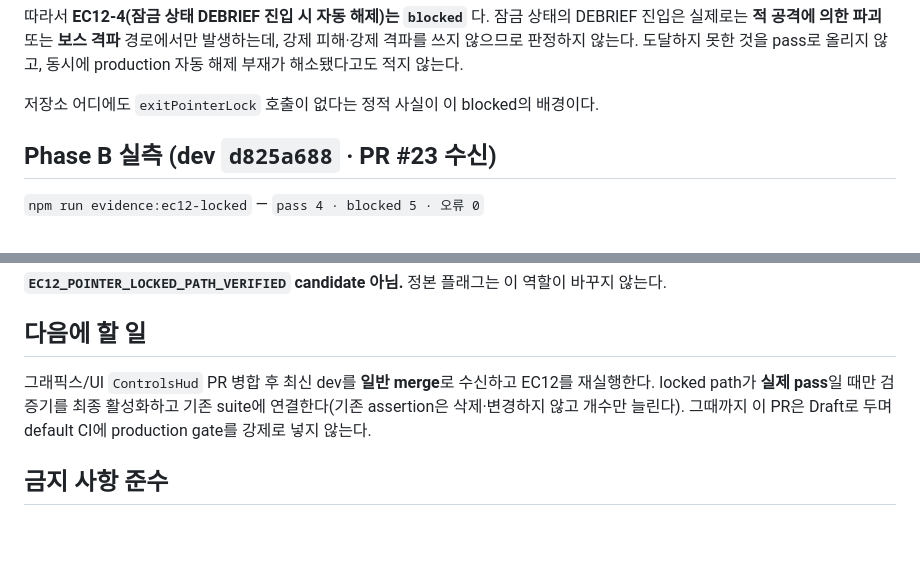
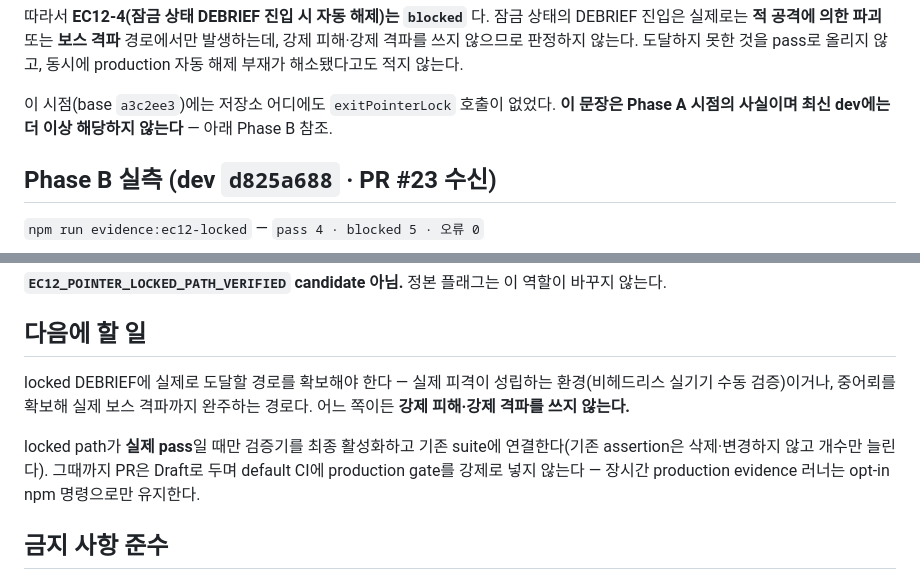
Before and after one commit to pitchmap/dEEp-dIVe, a Markdown page: docs/M1_M2_EVIDENCE_RUNNERS.md, 2 parts joined by grey strips. GitHub-like rendering; blank space fills up the shorter version.

Commit message:
docs(closure): scope Phase A pointer-lock finding to its base commit [TOOL]
Phase A의 "저장소 어디에도 exitPointerLock 호출이 없다"는 base a3c2ee3 시점의
사실인데 현재형으로 적혀 있어, PR #23이 들어온 최신 dev의 상태로 오독될 수
있었다. 시점을 못박고 Phase B 절을 가리키게 한다.

'다음에 할 일'도 이미 병합된 그래픽스/UI PR을 기다린다고 적혀 있어, 실제 남은
과제(locked DEBRIEF 도달 경로 확보)로 갱신한다. 오래된 Phase A 결과를 최신
production 상태로 표현하지 않는다.

Co-Authored-By: Claude Opus 5 <noreply@anthropic.com>
Claude-Session: https://claude.ai/code/session_01L7Efga4d98DwsbPg4NyhKM

```diff
--- a/docs/M1_M2_EVIDENCE_RUNNERS.md
+++ b/docs/M1_M2_EVIDENCE_RUNNERS.md
@@ -57,7 +57,8 @@ production 자동 해제 부재를 정상 처리하지도 않는다.
 도달하지 못한 것을 pass로 올리지 않고, 동시에 production 자동 해제 부재가
 해소됐다고도 적지 않는다.
 
-저장소 어디에도 `exitPointerLock` 호출이 없다는 정적 사실이 이 blocked의 배경이다.
+이 시점(base `a3c2ee3`)에는 저장소 어디에도 `exitPointerLock` 호출이 없었다.
+**이 문장은 Phase A 시점의 사실이며 최신 dev에는 더 이상 해당하지 않는다** — 아래 Phase B 참조.
 
 ## Phase B 실측 (dev `d825a688` · PR #23 수신)
 
@@ -84,10 +85,14 @@ PR #23은 `terminalMetaUnlock` 플래그로 해제 출처를 표시해, 종료
 
 ## 다음에 할 일
 
-그래픽스/UI `ControlsHud` PR 병합 후 최신 dev를 **일반 merge**로 수신하고
-EC12를 재실행한다. locked path가 **실제 pass**일 때만 검증기를 최종 활성화하고
-기존 suite에 연결한다(기존 assertion은 삭제·변경하지 않고 개수만 늘린다).
-그때까지 이 PR은 Draft로 두며 default CI에 production gate를 강제로 넣지 않는다.
+locked DEBRIEF에 실제로 도달할 경로를 확보해야 한다 — 실제 피격이 성립하는
+환경(비헤드리스 실기기 수동 검증)이거나, 중어뢰를 확보해 실제 보스 격파까지
+완주하는 경로다. 어느 쪽이든 **강제 피해·강제 격파를 쓰지 않는다.**
+
+locked path가 **실제 pass**일 때만 검증기를 최종 활성화하고 기존 suite에
+연결한다(기존 assertion은 삭제·변경하지 않고 개수만 늘린다). 그때까지 PR은
+Draft로 두며 default CI에 production gate를 강제로 넣지 않는다 — 장시간
+production evidence 러너는 opt-in npm 명령으로만 유지한다.
 
 ## 금지 사항 준수
 
```
